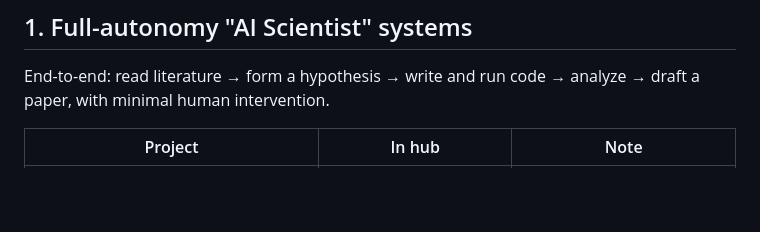
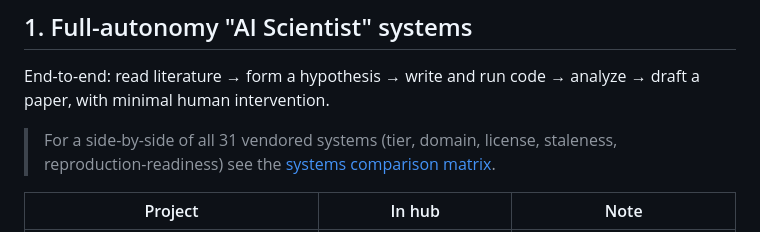
Before and after one commit to brycewang-stanford/Auto-Research-Skills, a Markdown page: docs/landscape-2026.md, the part around the change. Drawn GitHub-style; blank space fills up the shorter version.

```diff
--- a/docs/landscape-2026.md
+++ b/docs/landscape-2026.md
@@ -16,6 +16,10 @@ the fifth is the *evaluation* substrate that keeps everyone honest.
 
 End-to-end: read literature → form a hypothesis → write and run code → analyze
 → draft a paper, with minimal human intervention.
+
+> For a side-by-side of all 31 vendored systems (tier, domain, license,
+> staleness, reproduction-readiness) see the
+> [systems comparison matrix](systems-matrix-2026.md).
 
 | Project | In hub | Note |
 |---|---|---|
```
Also changed, not shown: docs/repo-audit-2026-06-24.md (added, +82 -0 lines), docs/systems-matrix-2026.md (added, +107 -0 lines).
